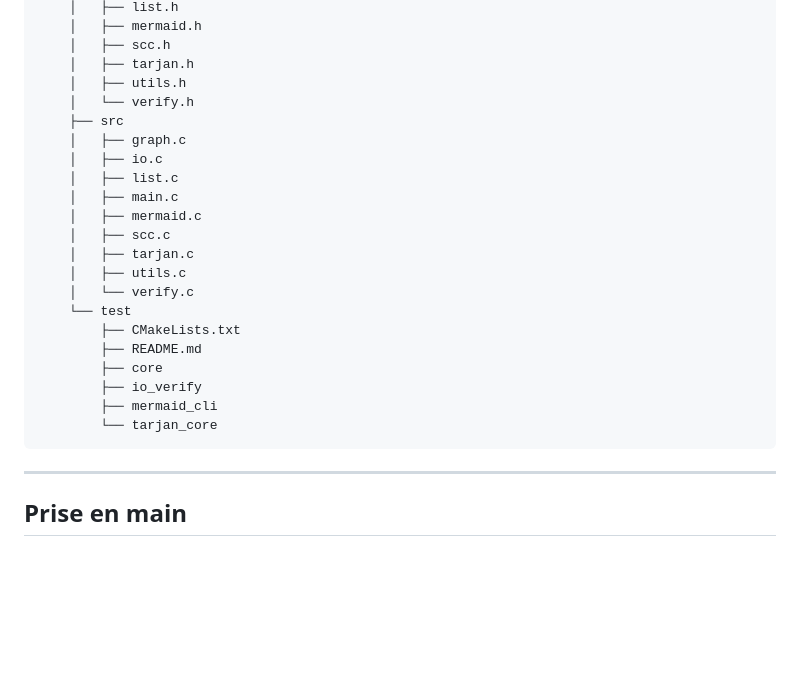
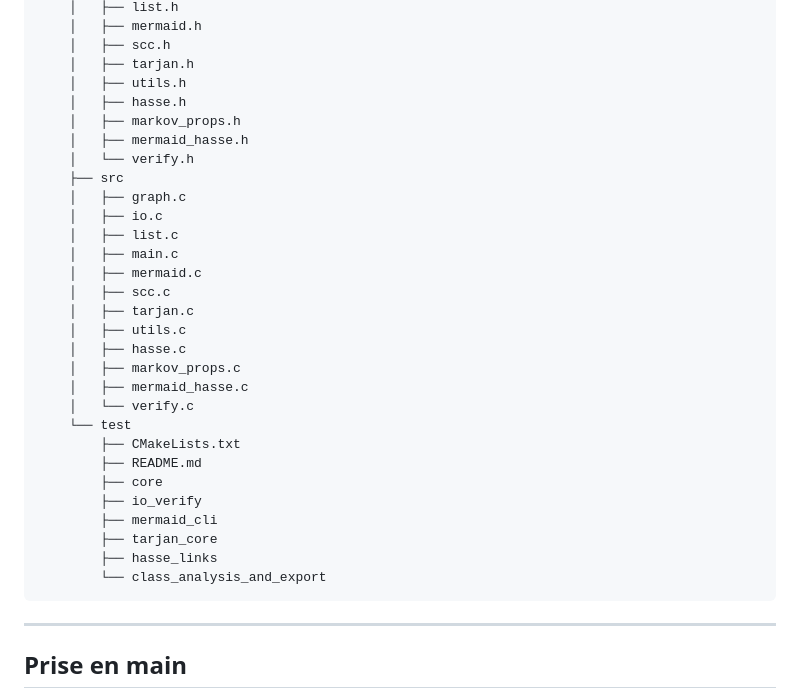
Before and after one commit to Tezay/markov-graph-analyzer, a Markdown page: README.md, the part around the change. GitHub-like rendering; blank space fills up the shorter version.

Commit message:
Update README.md and test/README.md

````diff
--- a/README.md
+++ b/README.md
@@ -73,6 +73,9 @@ Ensemble d’outils pour analyser, valider et visualiser des graphes et chaînes
     │   ├── scc.h
     │   ├── tarjan.h
     │   ├── utils.h
+    │   ├── hasse.h
+    │   ├── markov_props.h
+    │   ├── mermaid_hasse.h
     │   └── verify.h
     ├── src
     │   ├── graph.c
@@ -83,6 +86,9 @@ Ensemble d’outils pour analyser, valider et visualiser des graphes et chaînes
     │   ├── scc.c
     │   ├── tarjan.c
     │   ├── utils.c
+    │   ├── hasse.c
+    │   ├── markov_props.c
+    │   ├── mermaid_hasse.c
     │   └── verify.c
     └── test
         ├── CMakeLists.txt
@@ -90,7 +96,9 @@ Ensemble d’outils pour analyser, valider et visualiser des graphes et chaînes
         ├── core
         ├── io_verify
         ├── mermaid_cli
-        └── tarjan_core
+        ├── tarjan_core
+        ├── hasse_links
+        └── class_analysis_and_export
 ```
 
 ---
````
Also changed, not shown: 1 other file.
